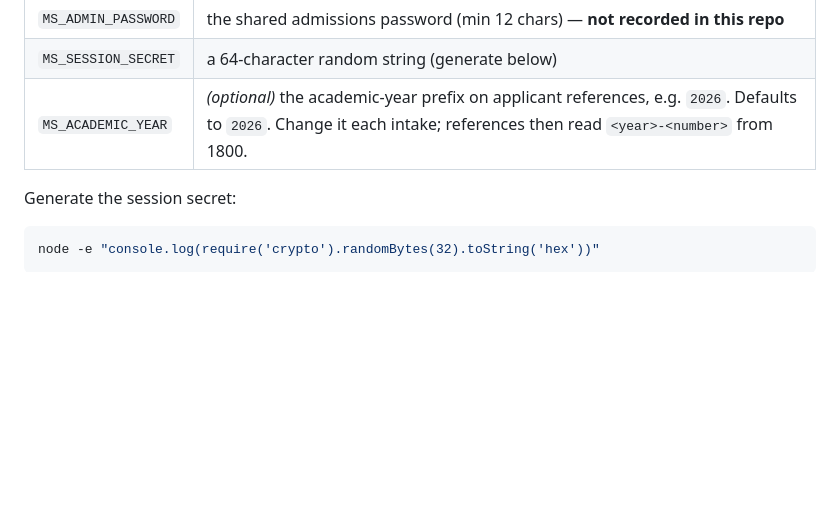
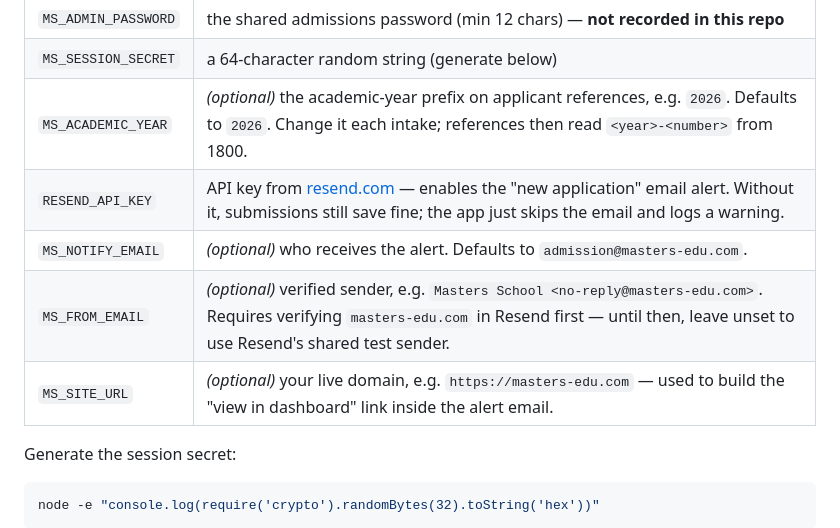
Before and after one commit to nagmdev/Master_Lang_School, a Markdown page: DEPLOY.md, the part around the change. GitHub-like rendering; blank space fills up the shorter version.

```diff
--- a/DEPLOY.md
+++ b/DEPLOY.md
@@ -46,6 +46,10 @@ created automatically on the first request.
 | `MS_ADMIN_PASSWORD` | the shared admissions password (min 12 chars) — **not recorded in this repo** |
 | `MS_SESSION_SECRET` | a 64-character random string (generate below) |
 | `MS_ACADEMIC_YEAR` | *(optional)* the academic-year prefix on applicant references, e.g. `2026`. Defaults to `2026`. Change it each intake; references then read `<year>-<number>` from 1800. |
+| `RESEND_API_KEY` | API key from [resend.com](https://resend.com) — enables the "new application" email alert. Without it, submissions still save fine; the app just skips the email and logs a warning. |
+| `MS_NOTIFY_EMAIL` | *(optional)* who receives the alert. Defaults to `admission@masters-edu.com`. |
+| `MS_FROM_EMAIL` | *(optional)* verified sender, e.g. `Masters School <no-reply@masters-edu.com>`. Requires verifying `masters-edu.com` in Resend first — until then, leave unset to use Resend's shared test sender. |
+| `MS_SITE_URL` | *(optional)* your live domain, e.g. `https://masters-edu.com` — used to build the "view in dashboard" link inside the alert email. |
 
 Generate the session secret:
 
```
